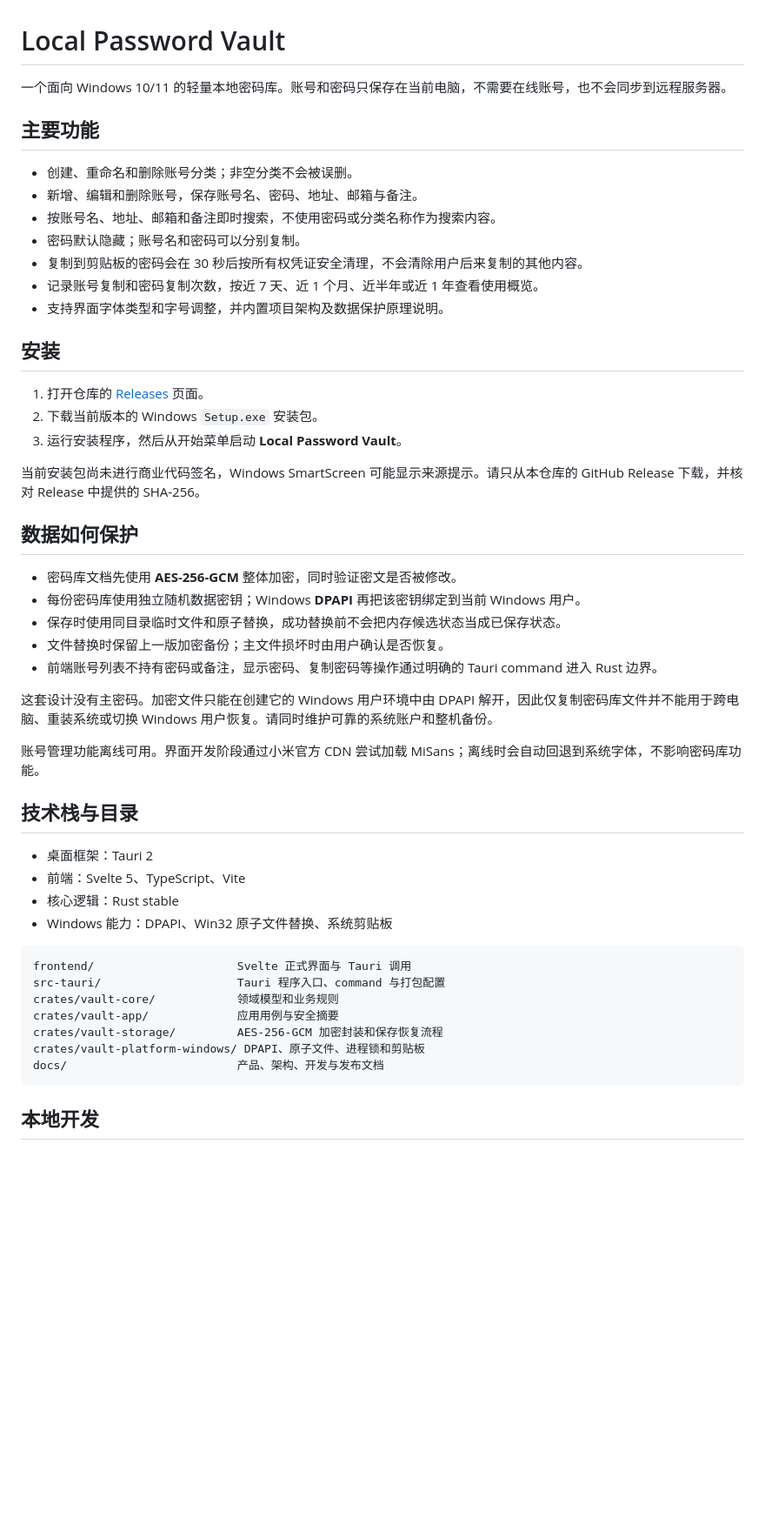
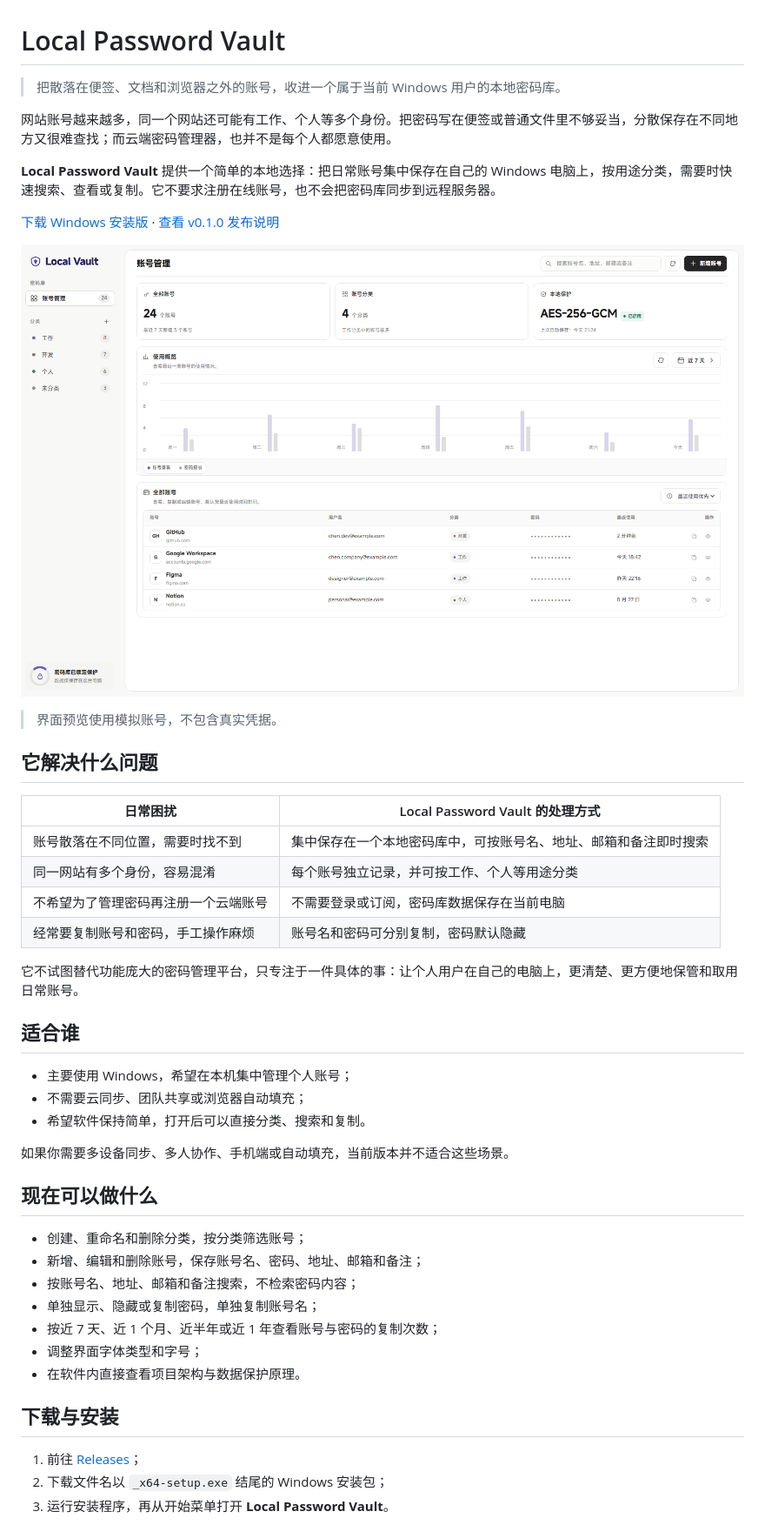
Before and after one commit to C-Q-D/local-password-vault, a Markdown page: README.md, the part around one of its changes. Shown at 87% size. Drawn GitHub-style; pictures changed too: docs/assets/readme/account-dashboard.png (added); blank space fills up the shorter version.

Commit message:
重写 README 为痛点优先的产品介绍
- 使用模拟账号界面预览展示实际使用场景
- 以用户问题、适用人群和下载入口组织产品说明
- 收起开发细节并保留诚实的数据保护边界

````diff
--- a/README.md
+++ b/README.md
@@ -1,52 +1,49 @@
 # Local Password Vault
 
-一个面向 Windows 10/11 的轻量本地密码库。账号和密码只保存在当前电脑，不需要在线账号，也不会同步到远程服务器。
+> 把散落在便签、文档和浏览器之外的账号，收进一个属于当前 Windows 用户的本地密码库。
 
-## 主要功能
+网站账号越来越多，同一个网站还可能有工作、个人等多个身份。把密码写在便签或普通文件里不够妥当，分散保存在不同地方又很难查找；而云端密码管理器，也并不是每个人都愿意使用。
 
-- 创建、重命名和删除账号分类；非空分类不会被误删。
-- 新增、编辑和删除账号，保存账号名、密码、地址、邮箱与备注。
-- 按账号名、地址、邮箱和备注即时搜索，不使用密码或分类名称作为搜索内容。
-- 密码默认隐藏；账号名和密码可以分别复制。
-- 复制到剪贴板的密码会在 30 秒后按所有权凭证安全清理，不会清除用户后来复制的其他内容。
-- 记录账号复制和密码复制次数，按近 7 天、近 1 个月、近半年或近 1 年查看使用概览。
-- 支持界面字体类型和字号调整，并内置项目架构及数据保护原理说明。
+**Local Password Vault** 提供一个简单的本地选择：把日常账号集中保存在自己的 Windows 电脑上，按用途分类，需要时快速搜索、查看或复制。它不要求注册在线账号，也不会把密码库同步到远程服务器。
 
-## 安装
+[下载 Windows 安装版](https://github.com/C-Q-D/local-password-vault/releases/latest) · [查看 v0.1.0 发布说明](https://github.com/C-Q-D/local-password-vault/releases/tag/v0.1.0)
 
-1. 打开仓库的 [Releases](https://github.com/C-Q-D/local-password-vault/releases) 页面。
-2. 下载当前版本的 Windows `Setup.exe` 安装包。
-3. 运行安装程序，然后从开始菜单启动 **Local Password Vault**。
+![Local Password Vault 账号管理界面](docs/assets/readme/account-dashboard.png)
 
-当前安装包尚未进行商业代码签名，Windows SmartScreen 可能显示来源提示。请只从本仓库的 GitHub Release 下载，并核对 Release 中提供的 SHA-256。
+> 界面预览使用模拟账号，不包含真实凭据。
 
-## 数据如何保护
+## 它解决什么问题
 
-- 密码库文档先使用 **AES-256-GCM** 整体加密，同时验证密文是否被修改。
-- 每份密码库使用独立随机数据密钥；Windows **DPAPI** 再把该密钥绑定到当前 Windows 用户。
-- 保存时使用同目录临时文件和原子替换，成功替换前不会把内存候选状态当成已保存状态。
-- 文件替换时保留上一版加密备份；主文件损坏时由用户确认是否恢复。
-- 前端账号列表不持有密码或备注，显示密码、复制密码等操作通过明确的 Tauri command 进入 Rust 边界。
+| 日常困扰 | Local Password Vault 的处理方式 |
+| --- | --- |
+| 账号散落在不同位置，需要时找不到 | 集中保存在一个本地密码库中，可按账号名、地址、邮箱和备注即时搜索 |
+| 同一网站有多个身份，容易混淆 | 每个账号独立记录，并可按工作、个人等用途分类 |
+| 不希望为了管理密码再注册一个云端账号 | 不需要登录或订阅，密码库数据保存在当前电脑 |
+| 经常要复制账号和密码，手工操作麻烦 | 账号名和密码可分别复制，密码默认隐藏 |
 
-这套设计没有主密码。加密文件只能在创建它的 Windows 用户环境中由 DPAPI 解开，因此仅复制密码库文件并不能用于跨电脑、重装系统或切换 Windows 用户恢复。请同时维护可靠的系统账户和整机备份。
+它不试图替代功能庞大的密码管理平台，只专注于一件具体的事：让个人用户在自己的电脑上，更清楚、更方便地保管和取用日常账号。
 
-账号管理功能离线可用。界面开发阶段通过小米官方 CDN 尝试加载 MiSans；离线时会自动回退到系统字体，不影响密码库功能。
+## 适合谁
 
-## 技术栈与目录
+- 主要使用 Windows，希望在本机集中管理个人账号；
+- 不需要云同步、团队共享或浏览器自动填充；
+- 希望软件保持简单，打开后可以直接分类、搜索和复制。
 
-- 桌面框架：Tauri 2
-- 前端：Svelte 5、TypeScript、Vite
-- 核心逻辑：Rust stable
-- Windows 能力：DPAPI、Win32 原子文件替换、系统剪贴板
+如果你需要多设备同步、多人协作、手机端或自动填充，当前版本并不适合这些场景。
 
-```text
-frontend/                     Svelte 正式界面与 Tauri 调用
-src-tauri/                    Tauri 程序入口、command 与打包配置
-crates/vault-core/            领域模型和业务规则
-crates/vault-app/             应用用例与安全摘要
-crates/vault-storage/         AES-256-GCM 加密封装和保存恢复流程
-crates/vault-platform-windows/ DPAPI、原子文件、进程锁和剪贴板
-docs/                         产品、架构、开发与发布文档
-```
+## 现在可以做什么
 
-## 本地开发
+- 创建、重命名和删除分类，按分类筛选账号；
+- 新增、编辑和删除账号，保存账号名、密码、地址、邮箱和备注；
+- 按账号名、地址、邮箱和备注搜索，不检索密码内容；
+- 单独显示、隐藏或复制密码，单独复制账号名；
+- 按近 7 天、近 1 个月、近半年或近 1 年查看账号与密码的复制次数；
+- 调整界面字体类型和字号；
+- 在软件内直接查看项目架构与数据保护原理。
+
+## 下载与安装
+
+1. 前往 [Releases](https://github.com/C-Q-D/local-password-vault/releases/latest)；
+2. 下载文件名以 `_x64-setup.exe` 结尾的 Windows 安装包；
+3. 运行安装程序，再从开始菜单打开 **Local Password Vault**。
+
````
Also changed, not shown: other parts of README.md (+28 -10 lines).
